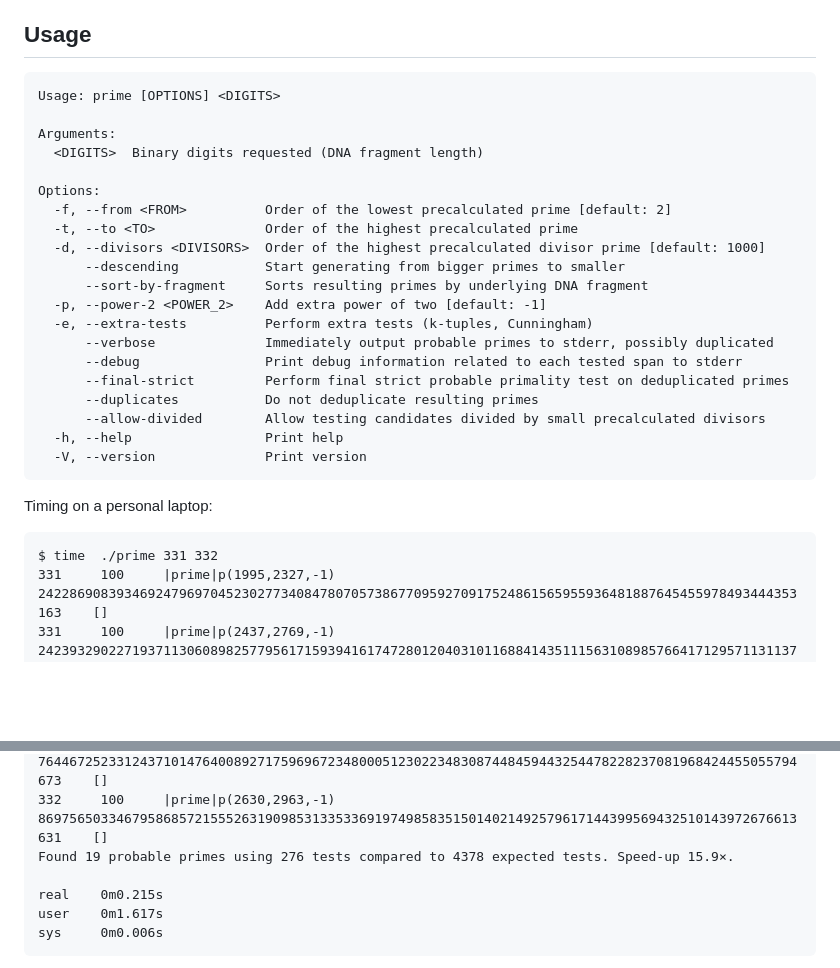
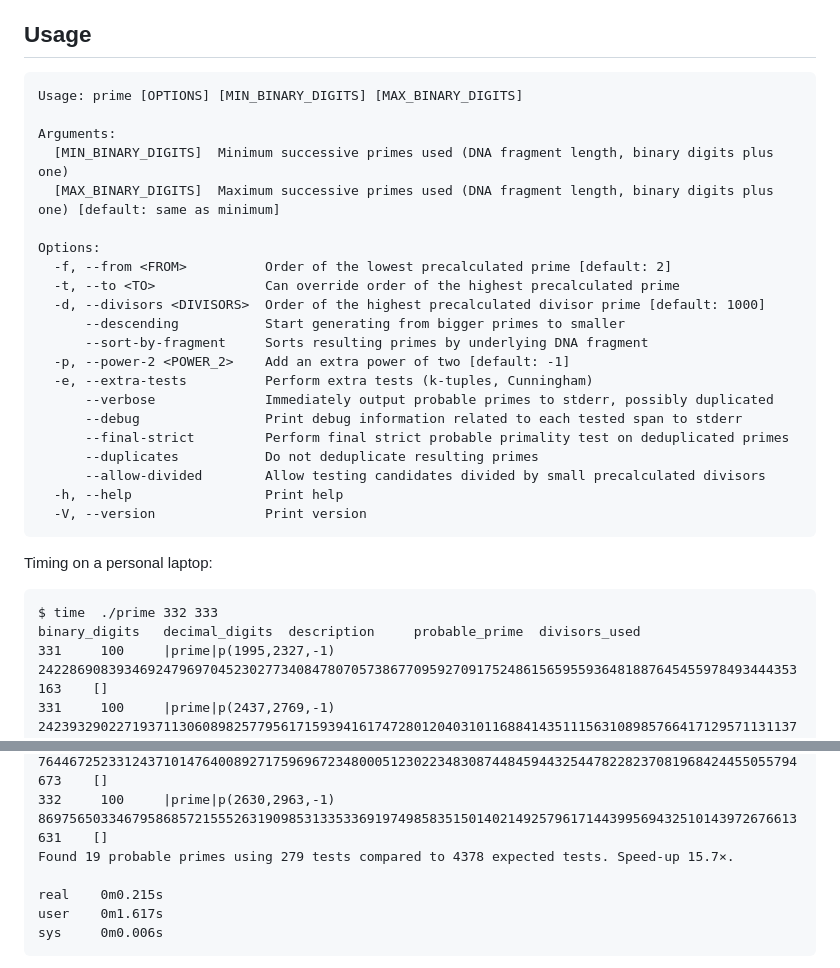
Before and after one commit to popojan/prime, a Markdown page: README.md, 2 parts joined by grey strips. Drawn GitHub-style; blank space fills up the shorter version.

````diff
--- a/README.md
+++ b/README.md
@@ -9,18 +9,19 @@ of a big prime candidate being tested for primality.
 
 ## Usage
 ```
-Usage: prime [OPTIONS] <DIGITS>
+Usage: prime [OPTIONS] [MIN_BINARY_DIGITS] [MAX_BINARY_DIGITS]
 
 Arguments:
-  <DIGITS>  Binary digits requested (DNA fragment length)
+  [MIN_BINARY_DIGITS]  Minimum successive primes used (DNA fragment length, binary digits plus one)
+  [MAX_BINARY_DIGITS]  Maximum successive primes used (DNA fragment length, binary digits plus one) [default: same as minimum]
 
 Options:
   -f, --from <FROM>          Order of the lowest precalculated prime [default: 2]
-  -t, --to <TO>              Order of the highest precalculated prime
+  -t, --to <TO>              Can override order of the highest precalculated prime
   -d, --divisors <DIVISORS>  Order of the highest precalculated divisor prime [default: 1000]
       --descending           Start generating from bigger primes to smaller
       --sort-by-fragment     Sorts resulting primes by underlying DNA fragment
-  -p, --power-2 <POWER_2>    Add extra power of two [default: -1]
+  -p, --power-2 <POWER_2>    Add an extra power of two [default: -1]
   -e, --extra-tests          Perform extra tests (k-tuples, Cunningham)
       --verbose              Immediately output probable primes to stderr, possibly duplicated
       --debug                Print debug information related to each tested span to stderr
@@ -33,7 +34,8 @@ Options:
 
 Timing on a personal laptop:
 ```
-$ time  ./prime 331 332
+$ time  ./prime 332 333
+binary_digits   decimal_digits  description     probable_prime  divisors_used
 331     100     |prime|p(1995,2327,-1)  2422869083934692479697045230277340847807057386770959270917524861565955936481887645455978493444353163    []
 331     100     |prime|p(2437,2769,-1)  2423932902271937113060898257795617159394161747280120403101168841435111563108985766417129571131137341    []
 331     100     |prime|p(1029,1361,-1)  2494073167469322385003700286402406000652114573552907449820865579590519798760164507716055449453933911    []
@@ -53,7 +55,7 @@ $ time  ./prime 331 332
 332     100     |prime|p(1713,2046,-1)  7067304649027675290811477371134790885078470640759341489588678513482135894770672593378006858904139091    []
 332     100     |prime|p(1457,1790,-1)  7644672523312437101476400892717596967234800051230223483087448459443254478228237081968424455055794673    []
 332     100     |prime|p(2630,2963,-1)  8697565033467958685721555263190985313353369197498583515014021492579617144399569432510143972676613631    []
-Found 19 probable primes using 276 tests compared to 4378 expected tests. Speed-up 15.9×.
+Found 19 probable primes using 279 tests compared to 4378 expected tests. Speed-up 15.7×.
 
 real    0m0.215s
 user    0m1.617s
````
Also changed, not shown: other parts of README.md (+2 -2 lines).
